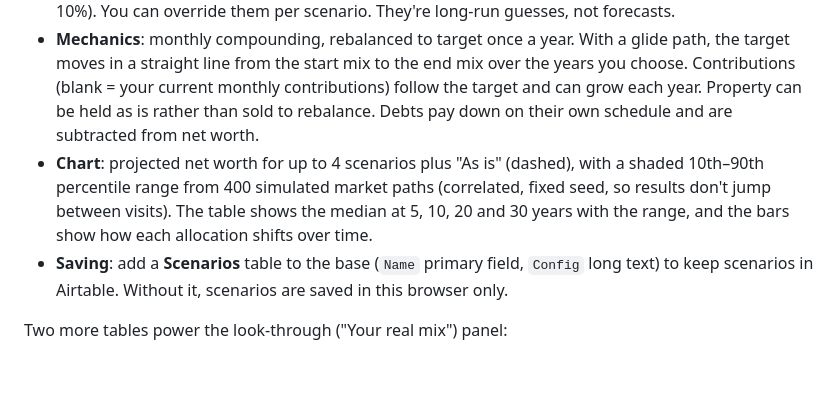
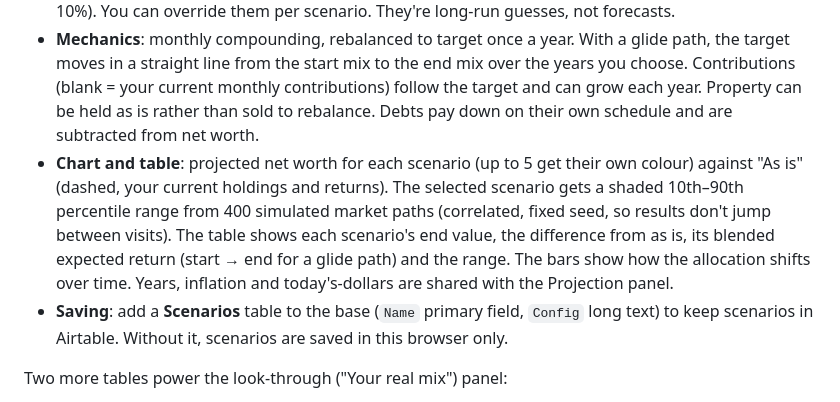
Before and after one commit to maxmid20/holdings, a Markdown page: README.md, the part around the change. Rendered like a GitHub page; blank space fills up the shorter version.

Commit message:
README: correct Scenarios chart/table description
Co-Authored-By: Claude Opus 5.5 <noreply@anthropic.com>
Claude-Session: https://claude.ai/code/session_019iPVjw6TyTVWf6Bo4Lunv8

```diff
--- a/README.md
+++ b/README.md
@@ -123,7 +123,7 @@ The **Scenarios** tab (or `#scenarios`) tests different allocations against each
 - **Presets**: As is, Growth (90/10), Balanced (60/40), Conservative, Glide path (shifts from growth to bonds over the horizon), Permanent portfolio and Real assets. Start from any of them and edit the target mix, or start from your current mix.
 - **Assumptions**: each bucket has an expected return and volatility (equities 7% / 16%, bonds 4% / 6%, cash 3% / 1%, gold 4% / 15%, property 4% / 10%, commodities 3% / 18%, bitcoin 8% / 60%, other 4% / 10%). You can override them per scenario. They're long-run guesses, not forecasts.
 - **Mechanics**: monthly compounding, rebalanced to target once a year. With a glide path, the target moves in a straight line from the start mix to the end mix over the years you choose. Contributions (blank = your current monthly contributions) follow the target and can grow each year. Property can be held as is rather than sold to rebalance. Debts pay down on their own schedule and are subtracted from net worth.
-- **Chart**: projected net worth for up to 4 scenarios plus "As is" (dashed), with a shaded 10th–90th percentile range from 400 simulated market paths (correlated, fixed seed, so results don't jump between visits). The table shows the median at 5, 10, 20 and 30 years with the range, and the bars show how each allocation shifts over time.
+- **Chart and table**: projected net worth for each scenario (up to 5 get their own colour) against "As is" (dashed, your current holdings and returns). The selected scenario gets a shaded 10th–90th percentile range from 400 simulated market paths (correlated, fixed seed, so results don't jump between visits). The table shows each scenario's end value, the difference from as is, its blended expected return (start → end for a glide path) and the range. The bars show how the allocation shifts over time. Years, inflation and today's-dollars are shared with the Projection panel.
 - **Saving**: add a **Scenarios** table to the base (`Name` primary field, `Config` long text) to keep scenarios in Airtable. Without it, scenarios are saved in this browser only.
 
 Two more tables power the look-through ("Your real mix") panel:
```
